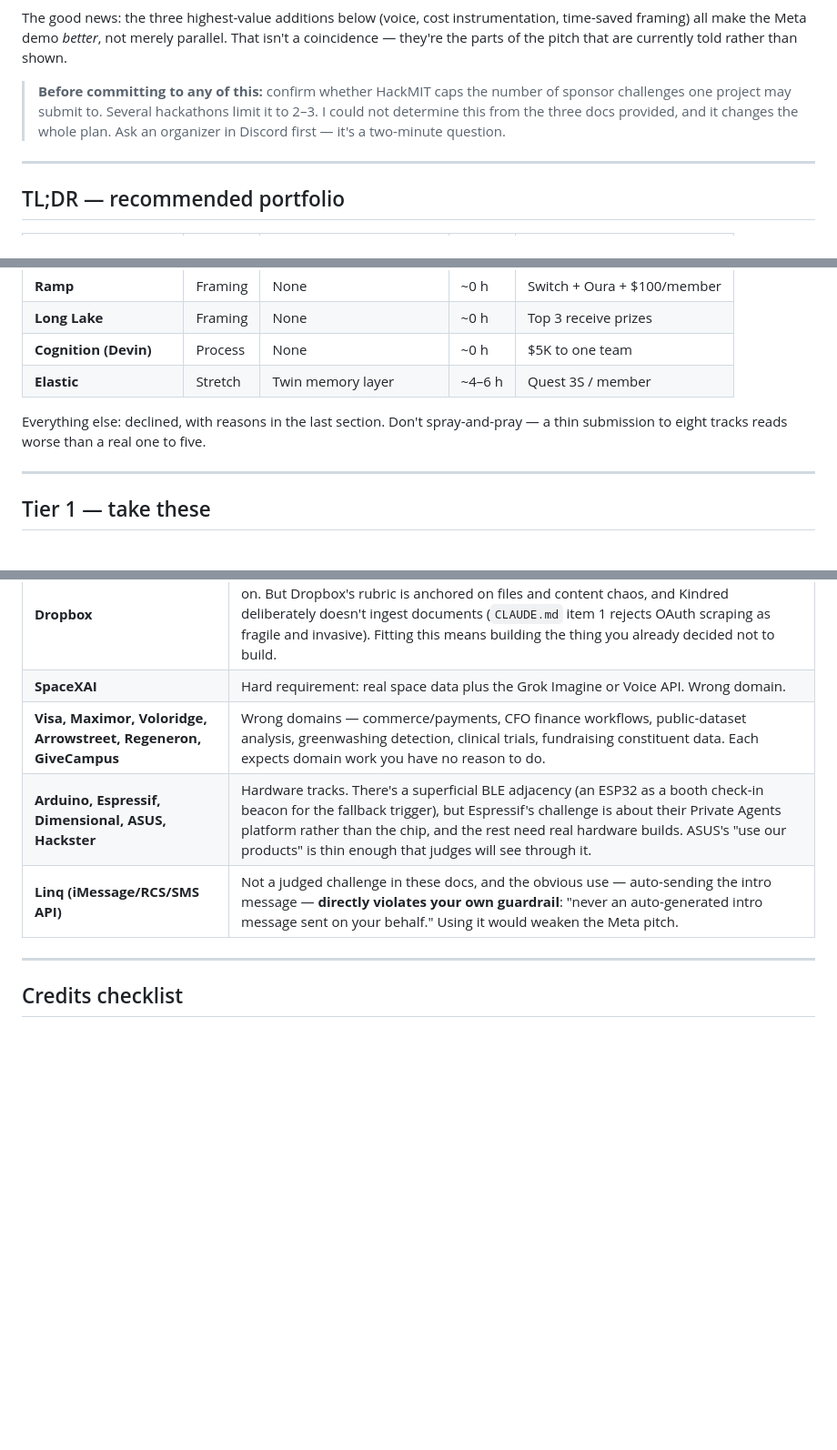
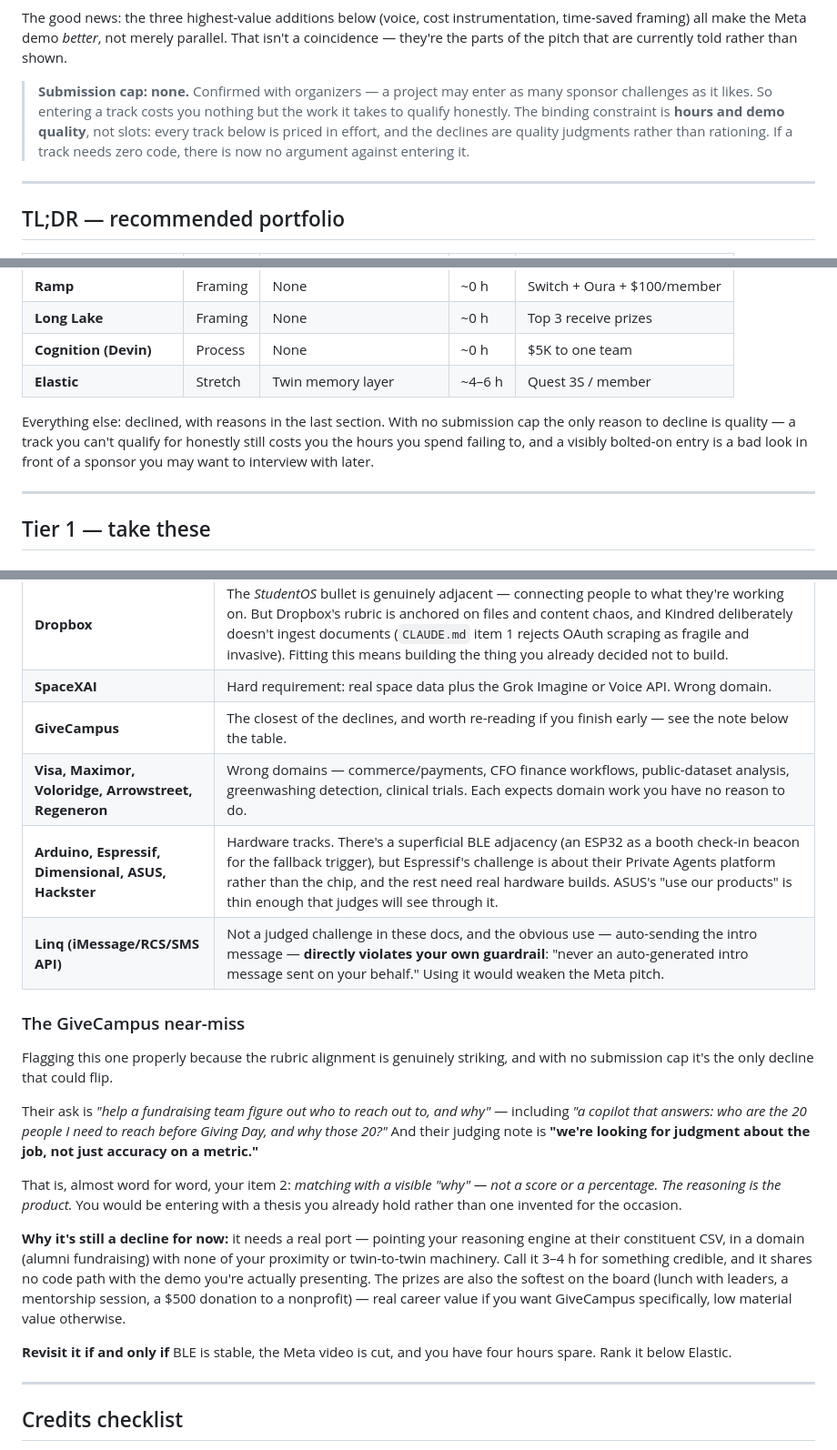
Before and after one commit to dylankainth/blades, a Markdown page: TRACKS.md, 3 parts joined by grey strips. Shown at 91% size. GitHub-like rendering; blank space fills up the shorter version.

Commit message:
Resolve submission cap; reconsider declines under no-cap rule
Organizers confirmed no limit on sponsor challenge submissions, so the
binding constraint is hours and demo quality rather than slots. Pulls
GiveCampus out of the bulk decline with the rubric alignment spelled out.

Co-Authored-By: Claude Opus 5 <noreply@anthropic.com>

```diff
--- a/TRACKS.md
+++ b/TRACKS.md
@@ -14,10 +14,11 @@ The good news: the three highest-value additions below (voice, cost instrumentat
 time-saved framing) all make the Meta demo *better*, not merely parallel. That isn't a
 coincidence — they're the parts of the pitch that are currently told rather than shown.
 
-> **Before committing to any of this:** confirm whether HackMIT caps the number of sponsor
-> challenges one project may submit to. Several hackathons limit it to 2–3. I could not
-> determine this from the three docs provided, and it changes the whole plan. Ask an
-> organizer in Discord first — it's a two-minute question.
+> **Submission cap: none.** Confirmed with organizers — a project may enter as many sponsor
+> challenges as it likes. So entering a track costs you nothing but the work it takes to
+> qualify honestly. The binding constraint is **hours and demo quality**, not slots: every
+> track below is priced in effort, and the declines are quality judgments rather than
+> rationing. If a track needs zero code, there is now no argument against entering it.
 
 ---
 
@@ -34,8 +35,10 @@ coincidence — they're the parts of the pitch that are currently told rather th
 | **Cognition (Devin)** | Process | None | ~0 h | $5K to one team |
 | **Elastic** | Stretch | Twin memory layer | ~4–6 h | Quest 3S / member |
 
-Everything else: declined, with reasons in the last section. Don't spray-and-pray — a thin
-submission to eight tracks reads worse than a real one to five.
+Everything else: declined, with reasons in the last section. With no submission cap the only
+reason to decline is quality — a track you can't qualify for honestly still costs you the
+hours you spend failing to, and a visibly bolted-on entry is a bad look in front of a sponsor
+you may want to interview with later.
 
 ---
 
@@ -206,9 +209,34 @@ Worth knowing the reasons, so you can answer when a mentor pushes one of these a
 | **Warp (Best Developer Tool)** | Kindred is not a developer tool. No amount of framing fixes that. |
 | **Dropbox** | The *StudentOS* bullet is genuinely adjacent — connecting people to what they're working on. But Dropbox's rubric is anchored on files and content chaos, and Kindred deliberately doesn't ingest documents (`CLAUDE.md` item 1 rejects OAuth scraping as fragile and invasive). Fitting this means building the thing you already decided not to build. |
 | **SpaceXAI** | Hard requirement: real space data plus the Grok Imagine or Voice API. Wrong domain. |
-| **Visa, Maximor, Voloridge, Arrowstreet, Regeneron, GiveCampus** | Wrong domains — commerce/payments, CFO finance workflows, public-dataset analysis, greenwashing detection, clinical trials, fundraising constituent data. Each expects domain work you have no reason to do. |
+| **GiveCampus** | The closest of the declines, and worth re-reading if you finish early — see the note below the table. |
+| **Visa, Maximor, Voloridge, Arrowstreet, Regeneron** | Wrong domains — commerce/payments, CFO finance workflows, public-dataset analysis, greenwashing detection, clinical trials. Each expects domain work you have no reason to do. |
 | **Arduino, Espressif, Dimensional, ASUS, Hackster** | Hardware tracks. There's a superficial BLE adjacency (an ESP32 as a booth check-in beacon for the fallback trigger), but Espressif's challenge is about their Private Agents platform rather than the chip, and the rest need real hardware builds. ASUS's "use our products" is thin enough that judges will see through it. |
 | **Linq (iMessage/RCS/SMS API)** | Not a judged challenge in these docs, and the obvious use — auto-sending the intro message — **directly violates your own guardrail**: "never an auto-generated intro message sent on your behalf." Using it would weaken the Meta pitch. |
+
+### The GiveCampus near-miss
+
+Flagging this one properly because the rubric alignment is genuinely striking, and with no
+submission cap it's the only decline that could flip.
+
+Their ask is *"help a fundraising team figure out who to reach out to, and why"* — including
+*"a copilot that answers: who are the 20 people I need to reach before Giving Day, and why
+those 20?"* And their judging note is **"we're looking for judgment about the job, not just
+accuracy on a metric."**
+
+That is, almost word for word, your item 2: *matching with a visible "why" — not a score or
+a percentage. The reasoning is the product.* You would be entering with a thesis you already
+hold rather than one invented for the occasion.
+
+**Why it's still a decline for now:** it needs a real port — pointing your reasoning engine
+at their constituent CSV, in a domain (alumni fundraising) with none of your proximity or
+twin-to-twin machinery. Call it 3–4 h for something credible, and it shares no code path with
+the demo you're actually presenting. The prizes are also the softest on the board (lunch with
+leaders, a mentorship session, a $500 donation to a nonprofit) — real career value if you want
+GiveCampus specifically, low material value otherwise.
+
+**Revisit it if and only if** BLE is stable, the Meta video is cut, and you have four hours
+spare. Rank it below Elastic.
 
 ---
 
```
Also changed, not shown: other parts of TRACKS.md (+1 -2 lines).
